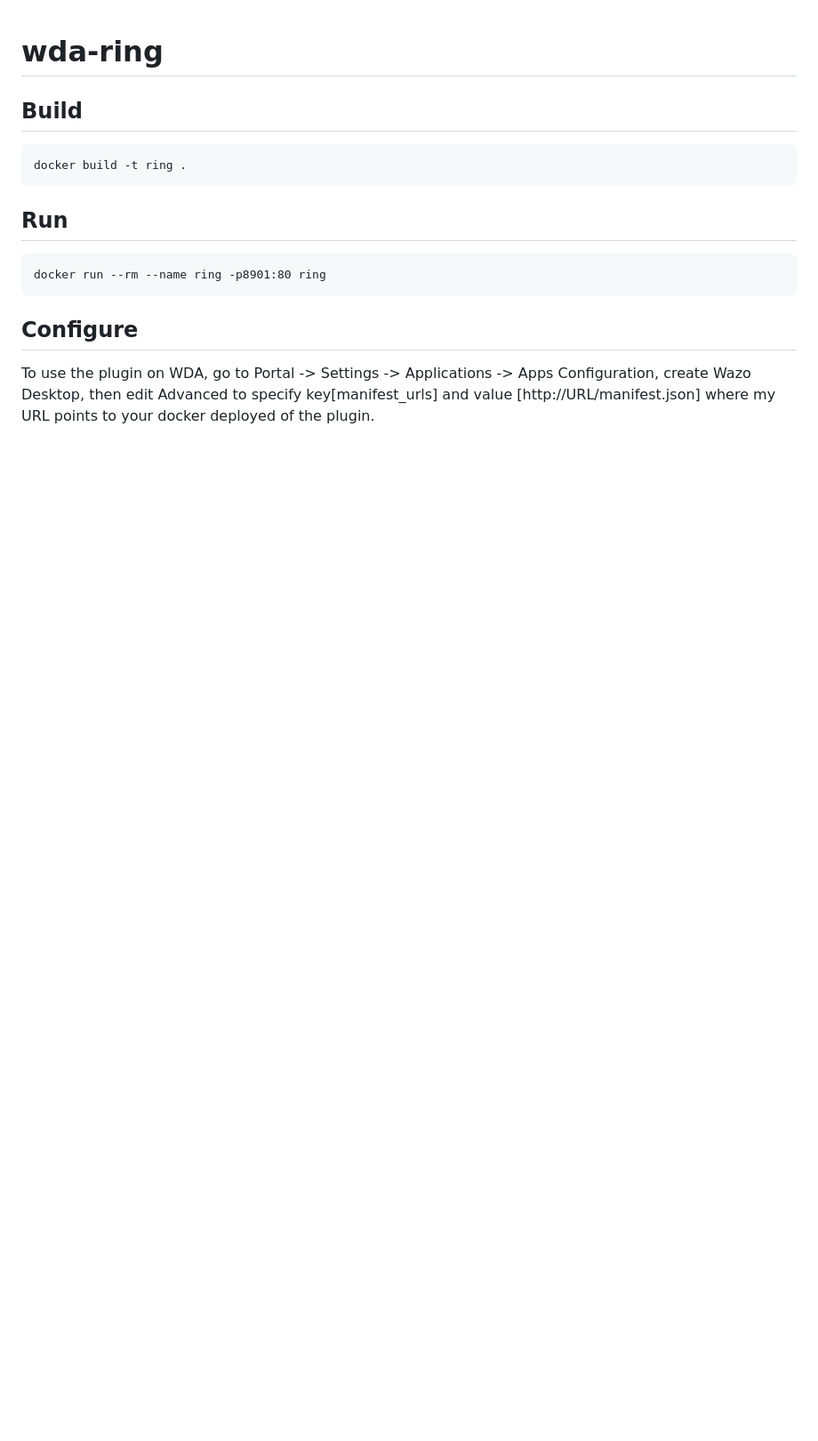
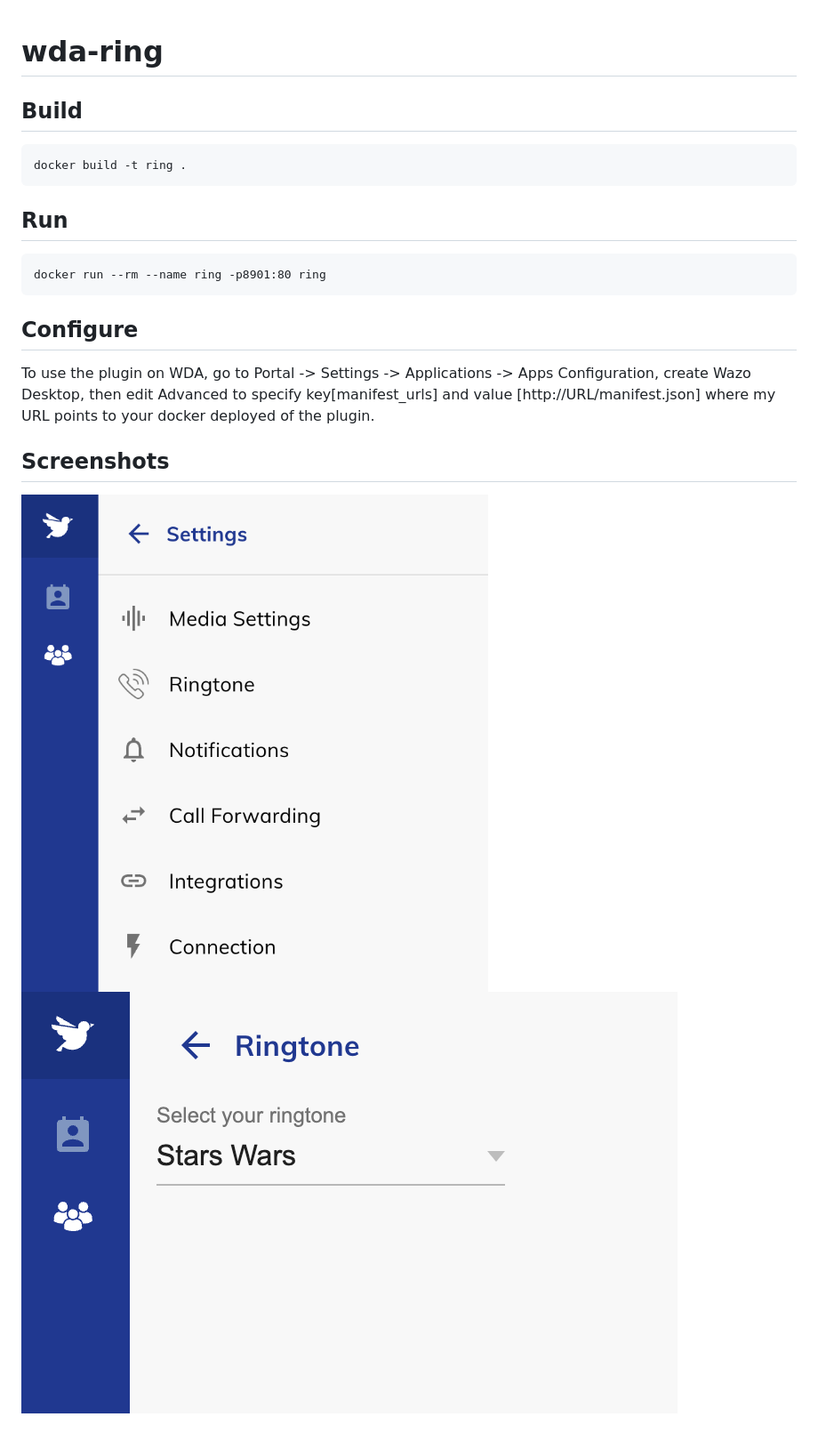
Before and after one commit to sboily/wda-ring, a Markdown page: README.md, the part around the change. Shown: that part at 89% size. Rendered like a GitHub page; pictures changed too: screenshots/menu1.png (added), screenshots/menu2.png (added); blank space fills up the shorter version.

Commit message:
add screenshot

```diff
--- a/README.md
+++ b/README.md
@@ -14,3 +14,9 @@ Configure
 ---------
 
 To use the plugin on WDA, go to Portal -> Settings -> Applications -> Apps Configuration, create Wazo Desktop, then edit Advanced to specify key[manifest_urls] and value [http://URL/manifest.json] where my URL points to your docker deployed of the plugin.
+
+Screenshots
+-----------
+
+![menu1](./screenshots/menu1.png?raw=true)
+![menu2](./screenshots/menu2.png?raw=true)
```
